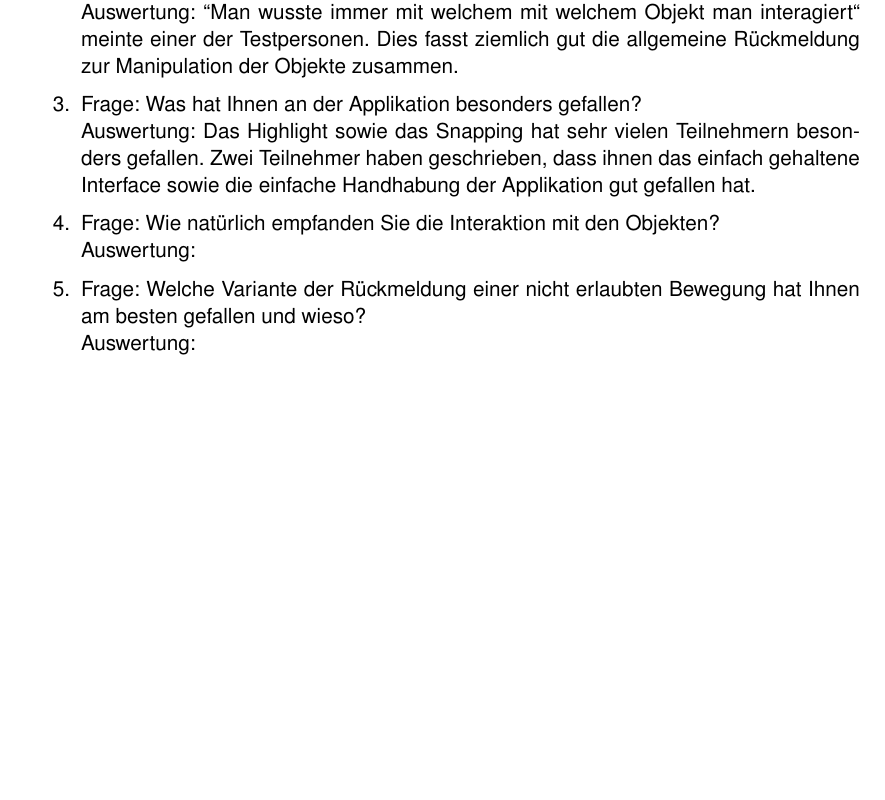
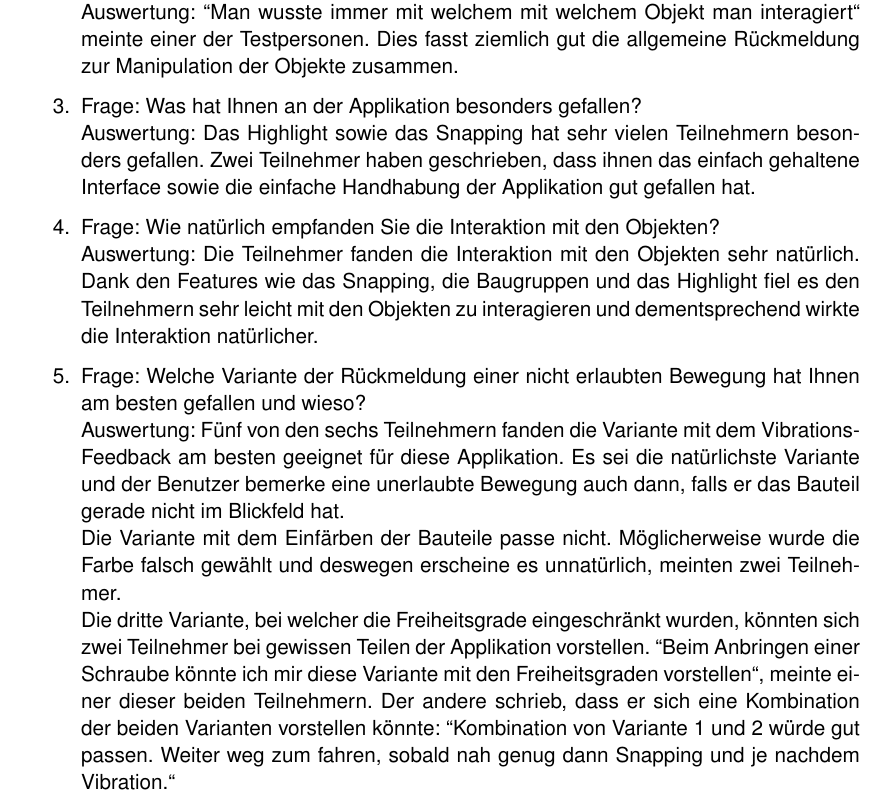
Before and after one commit to ItsKev/BDA-Dokumentation, a LaTeX document (BDA_FS19_Projektdokumentation.tex, which reads include/Single_User_Interaktion.tex): part of page 27 of 42, cut so that both start at the same text, the shorter picture padded with empty space. Compiled offline with pdfLaTeX.

Commit message:
Single User Interaktion abgeschlossen

```diff
--- a/include/Single_User_Interaktion.tex
+++ b/include/Single_User_Interaktion.tex
@@ -157,11 +157,11 @@ Den Teilnehmern wurden nach dem Abschluss der Aufgaben die folgenden fünf Frage
 	Auswertung: Das Highlight sowie das Snapping hat sehr vielen Teilnehmern besonders gefallen. Zwei Teilnehmer haben geschrieben, dass ihnen das einfach gehaltene Interface sowie die einfache Handhabung der Applikation gut gefallen hat.
 
 	\item Frage: Wie natürlich empfanden Sie die Interaktion mit den Objekten? \\
-	Auswertung:
+	Auswertung: Die Teilnehmer fanden die Interaktion mit den Objekten sehr natürlich. Dank den Features wie das Snapping, die Baugruppen und das Highlight fiel es den Teilnehmern sehr leicht mit den Objekten zu interagieren und dementsprechend wirkte die Interaktion natürlicher.
 
 	\item Frage: Welche Variante der Rückmeldung einer nicht erlaubten Bewegung hat Ihnen am besten gefallen und wieso? \\
-	Auswertung:
-
-	% TODO: Auswertung fertigmachen
+	Auswertung: Fünf von den sechs Teilnehmern fanden die Variante mit dem Vibrations-Feedback am besten geeignet für diese Applikation. Es sei die natürlichste Variante und der Benutzer bemerke eine unerlaubte Bewegung auch dann, falls er das Bauteil gerade nicht im Blickfeld hat. \\
+	Die Variante mit dem Einfärben der Bauteile passe nicht. Möglicherweise wurde die Farbe falsch gewählt und deswegen erscheine es unnatürlich, meinten zwei Teilnehmer. \\
+	Die dritte Variante, bei welcher die Freiheitsgrade eingeschränkt wurden, könnten sich zwei Teilnehmer bei gewissen Teilen der Applikation vorstellen. \grqq Beim Anbringen einer Schraube könnte ich mir diese Variante mit den Freiheitsgraden vorstellen\grqq{}, meinte einer dieser beiden Teilnehmern. Der andere schrieb, dass er sich eine Kombination der beiden Varianten vorstellen könnte: \grqq Kombination von Variante 1 und 2 würde gut passen. Weiter weg zum fahren, sobald nah genug dann Snapping und je nachdem Vibration.\grqq{}
 \end{enumerate}
 
```
Also changed, not shown: include/Single_User_Interaktion.tex (10 more changed lines).
